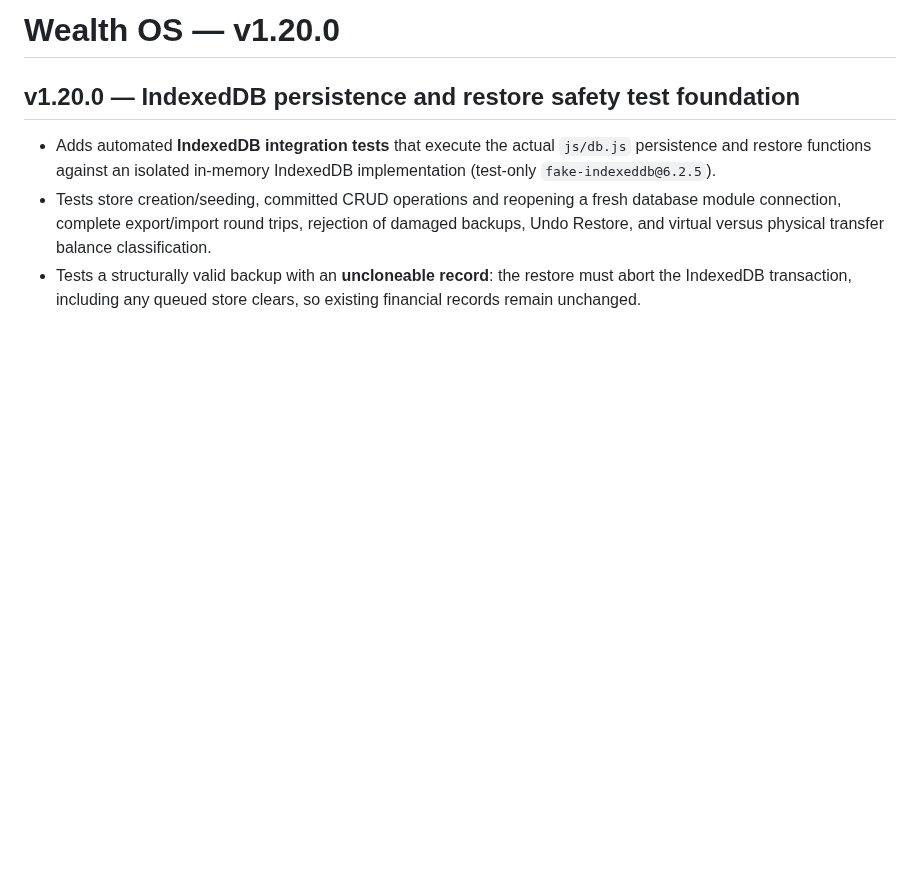
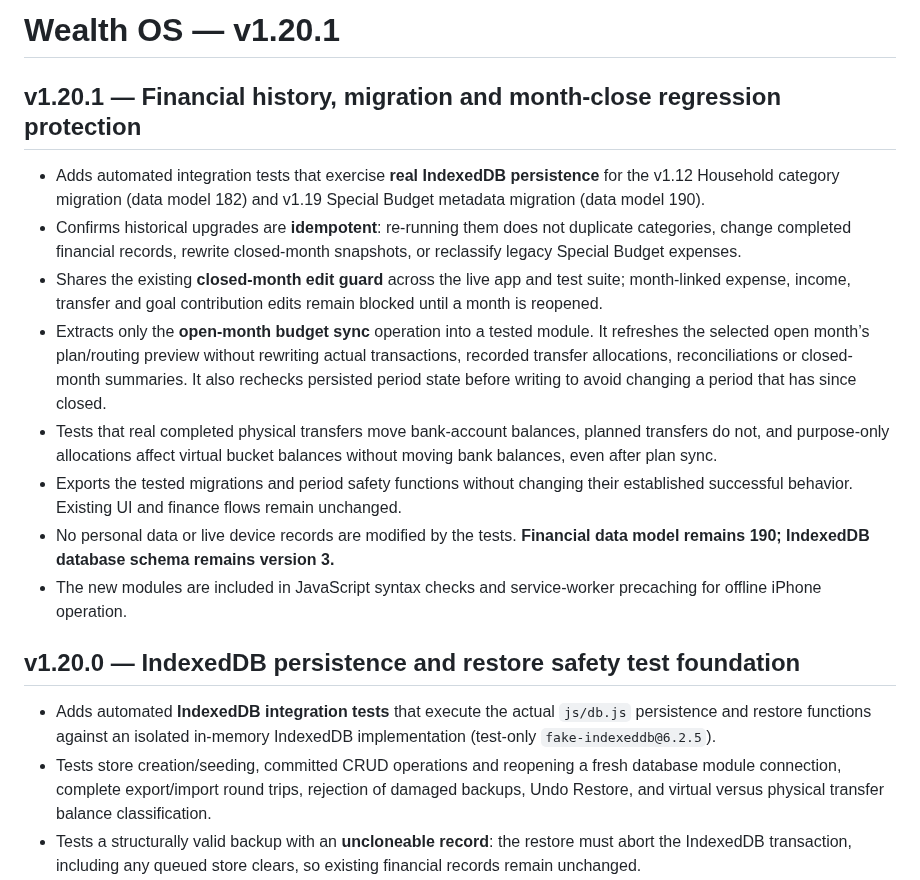
Before and after one commit to YabaCodes/wealth-os, a Markdown page: README.md, the part around the change. GitHub-like rendering; blank space fills up the shorter version.

Commit message:
v1.20.1: document accepted v1.20.0 and new financial-history safeguards

```diff
--- a/README.md
+++ b/README.md
@@ -1,4 +1,17 @@
-# Wealth OS — v1.20.0
+# Wealth OS — v1.20.1
+
+## v1.20.1 — Financial history, migration and month-close regression protection
+
+- Adds automated integration tests that exercise **real IndexedDB persistence** for the v1.12 Household category migration (data model 182) and v1.19 Special Budget metadata migration (data model 190).
+- Confirms historical upgrades are **idempotent**: re-running them does not duplicate categories, change completed financial records, rewrite closed-month snapshots, or reclassify legacy Special Budget expenses.
+- Shares the existing **closed-month edit guard** across the live app and test suite; month-linked expense, income, transfer and goal contribution edits remain blocked until a month is reopened.
+- Extracts only the **open-month budget sync** operation into a tested module. It refreshes the selected open month’s plan/routing preview without rewriting actual transactions, recorded transfer allocations, reconciliations or closed-month summaries. It also rechecks persisted period state before writing to avoid changing a period that has since closed.
+- Tests that real completed physical transfers move bank-account balances, planned transfers do not, and purpose-only allocations affect virtual bucket balances without moving bank balances, even after plan sync.
+- Exports the tested migrations and period safety functions without changing their established successful behavior. Existing UI and finance flows remain unchanged.
+- No personal data or live device records are modified by the tests. **Financial data model remains 190; IndexedDB database schema remains version 3.**
+- The new modules are included in JavaScript syntax checks and service-worker precaching for offline iPhone operation.
+
+
 
 ## v1.20.0 — IndexedDB persistence and restore safety test foundation
 
```
